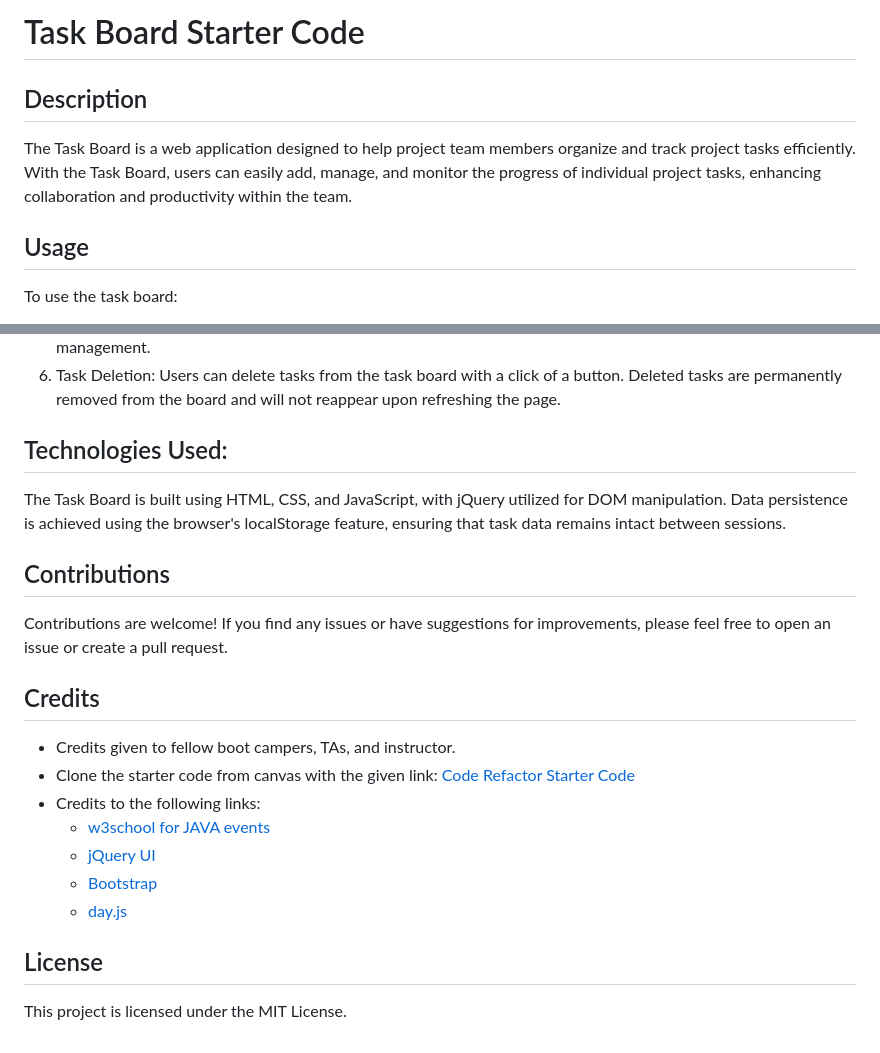
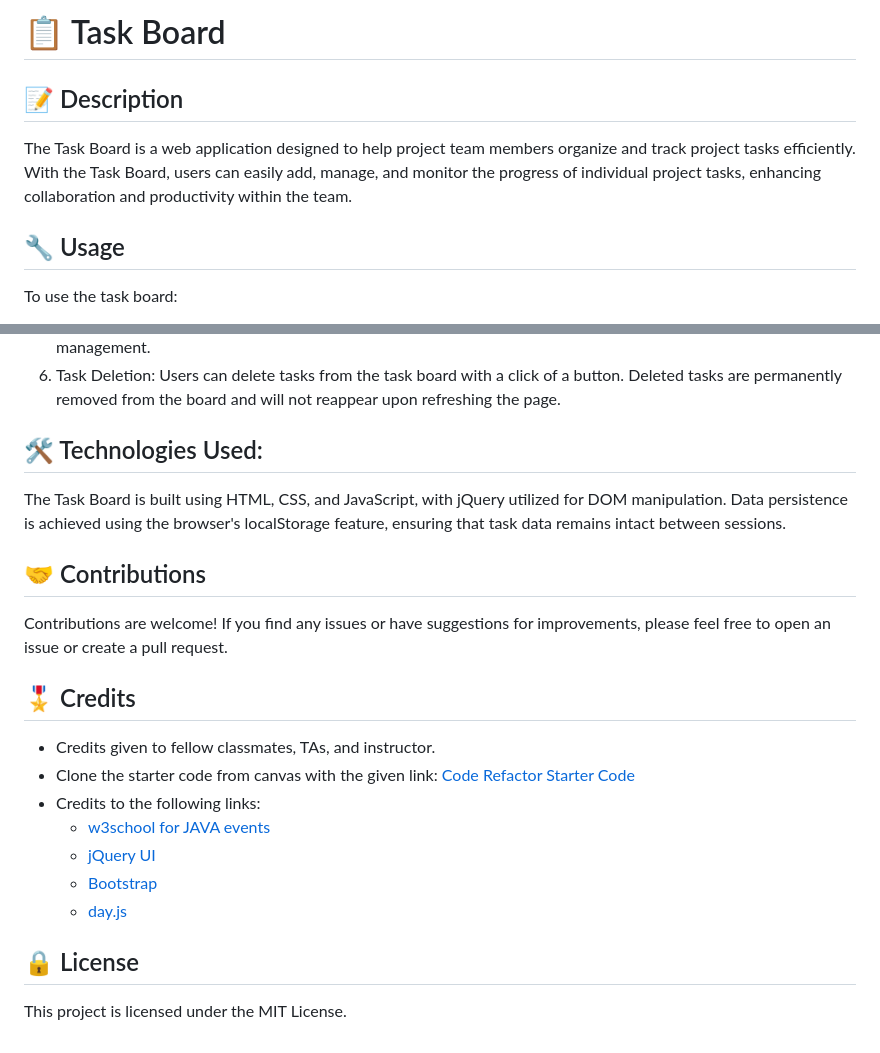
Before and after one commit to Thecaprifire/task-board, a Markdown page: README.md, 2 parts joined by grey strips. Drawn GitHub-style.

```diff
--- a/README.md
+++ b/README.md
@@ -1,9 +1,9 @@
-# Task Board Starter Code
+# 📋 Task Board
 
-## Description
+## 📝 Description
 The Task Board is a web application designed to help project team members organize and track project tasks efficiently. With the Task Board, users can easily add, manage, and monitor the progress of individual project tasks, enhancing collaboration and productivity within the team.
 
-## Usage
+## 🔧 Usage
 To use the task board:
 
 - Clone this repository to your local machine.
@@ -27,14 +27,14 @@ To use the task board:
 5. Drag-and-Drop Functionality: Tasks can be easily moved between progress columns using drag-and-drop functionality. This feature enables users to update task progress with a simple gesture, streamlining task management.
 6. Task Deletion: Users can delete tasks from the task board with a click of a button. Deleted tasks are permanently removed from the board and will not reappear upon refreshing the page.
 
-## Technologies Used:
+## 🛠️ Technologies Used:
 The Task Board is built using HTML, CSS, and JavaScript, with jQuery utilized for DOM manipulation. Data persistence is achieved using the browser's localStorage feature, ensuring that task data remains intact between sessions.
 
-## Contributions
+## 🤝 Contributions
 Contributions are welcome! If you find any issues or have suggestions for improvements, please feel free to open an issue or create a pull request.
 
-## Credits
-- Credits given to fellow boot campers, TAs, and instructor.
+## 🎖️ Credits
+- Credits given to fellow classmates, TAs, and instructor.
 - Clone the starter code from canvas with the given link: [Code Refactor Starter Code](https://github.com/coding-boot-camp/musical-happiness)
 - Credits to the following links:
     - [w3school for JAVA events](https://www.w3schools.com/js/js_events.asp)
@@ -42,5 +42,5 @@ Contributions are welcome! If you find any issues or have suggestions for improv
     - [Bootstrap](https://getbootstrap.com/docs/4.3/components/modal/)
     - [day.js](https://day.js.org/en/)
 
-## License
+## 🔒 License
 This project is licensed under the MIT License.
```
Also changed, not shown: other parts of README.md (+1 -1 lines).
